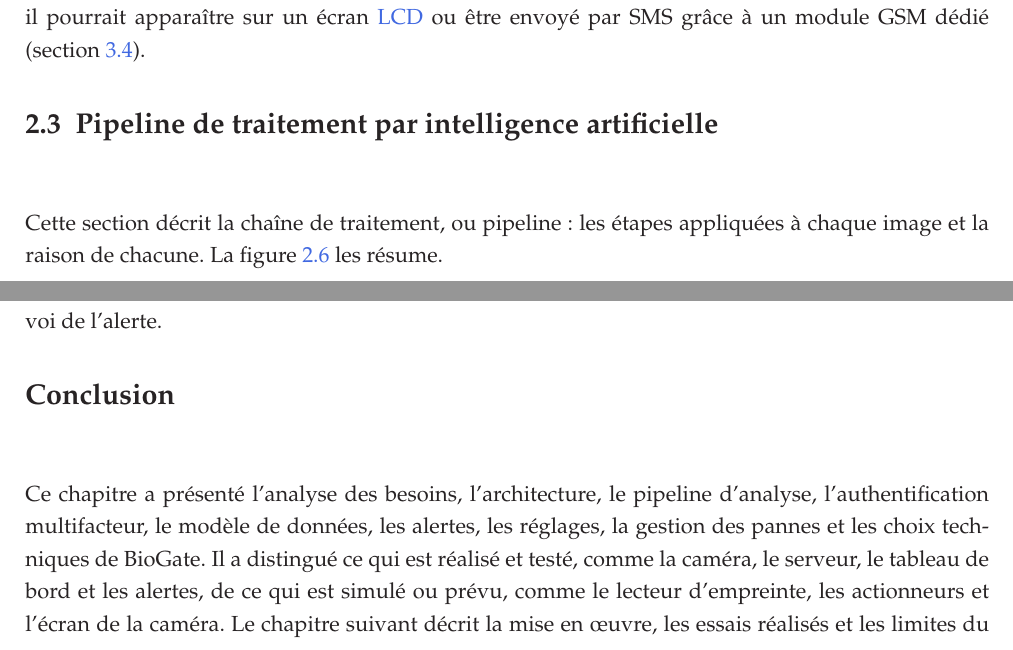
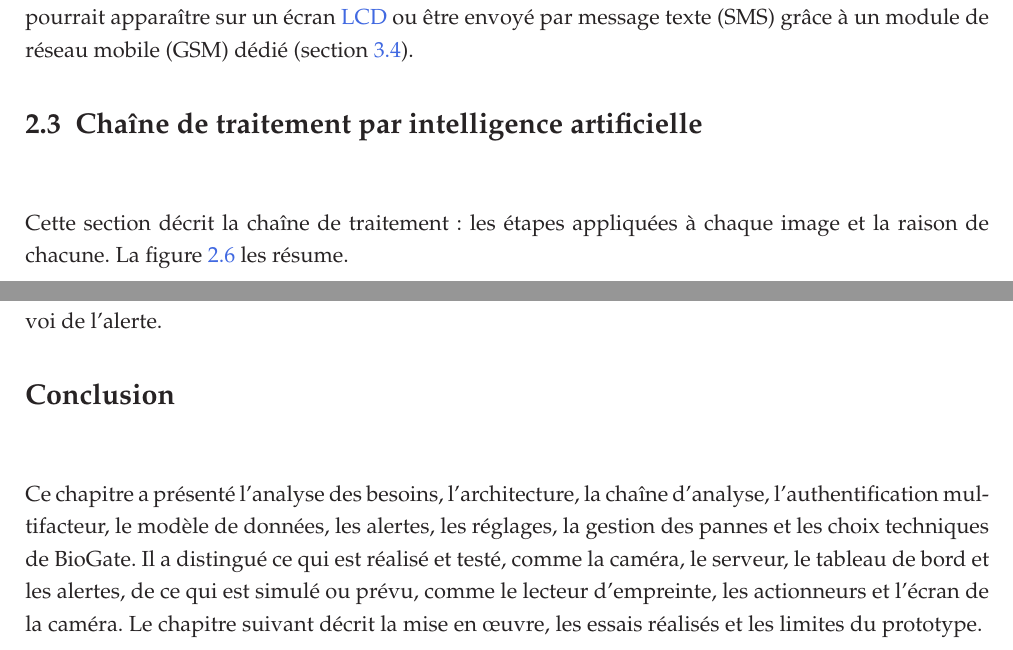
Before and after one commit to hantanHugues/Projet-de-vision-par-ordinateur---premi-re-version-stable-de-renaissance-faciale-d-intru-, a LaTeX document (memoire/memoire.tex, which reads memoire/2-partie/1-fichier.tex): two parts of pages 29 and 42 of 74, joined at a grey line, cut so that both start at the same text. Compiled offline with pdfLaTeX.

Commit message:
Conformité : sigles et termes définis à la première occurrence (PIN, SMS, GSM, chaîne de traitement), noms de fichiers du code retirés du texte
Co-Authored-By: Claude Sonnet 5.5 <noreply@anthropic.com>
Claude-Session: https://claude.ai/code/session_01KmXJa1iZhnGo3Sq6q2bVcr

```diff
--- a/memoire/2-partie/1-fichier.tex
+++ b/memoire/2-partie/1-fichier.tex
@@ -225,12 +225,12 @@ Le tableau de bord est couplé au serveur comme un appareil domestique :
 Ce jeton est exigé par 26 routes, dont les deux flux vidéo, où il passe dans l'adresse de la requête. Les origines autorisées à appeler le serveur sont limitées à celles du tableau de bord. Les échanges ne sont pas chiffrés : le prototype n'utilise pas HTTPS.
 
 \begin{maj}
-Dans le prototype, le code s'affiche dans le terminal du serveur. Dans une installation réelle, il pourrait apparaître sur un écran \gls{lcd} ou être envoyé par SMS grâce à un module GSM dédié (section~\ref{sec:perspectives}).
+Dans le prototype, le code s'affiche dans le terminal du serveur. Dans une installation réelle, il pourrait apparaître sur un écran \gls{lcd} ou être envoyé par message texte (SMS) grâce à un module de réseau mobile (GSM) dédié (section~\ref{sec:perspectives}).
 \end{maj}
 
-\section{Pipeline de traitement par intelligence artificielle}
+\section{Chaîne de traitement par intelligence artificielle}
 
-Cette section décrit la chaîne de traitement, ou pipeline : les étapes appliquées à chaque image et la raison de chacune. La figure~\ref{fig:pipeline} les résume.
+Cette section décrit la chaîne de traitement : les étapes appliquées à chaque image et la raison de chacune. La figure~\ref{fig:pipeline} les résume.
 
 \begin{figure}[H]
 \centering
@@ -636,4 +636,4 @@ Ensemble, ces choix donnent un système local, léger et sans abonnement : chaqu
 \addcontentsline{toc}{section}{Conclusion}
 \section*{Conclusion}
 
-Ce chapitre a présenté l'analyse des besoins, l'architecture, le pipeline d'analyse, l'authentification multifacteur, le modèle de données, les alertes, les réglages, la gestion des pannes et les choix techniques de BioGate. Il a distingué ce qui est réalisé et testé, comme la caméra, le serveur, le tableau de bord et les alertes, de ce qui est simulé ou prévu, comme le lecteur d'empreinte, les actionneurs et l'écran de la caméra. Le chapitre suivant décrit la mise en œuvre, les essais réalisés et les limites du prototype.
+Ce chapitre a présenté l'analyse des besoins, l'architecture, la chaîne d'analyse, l'authentification multifacteur, le modèle de données, les alertes, les réglages, la gestion des pannes et les choix techniques de BioGate. Il a distingué ce qui est réalisé et testé, comme la caméra, le serveur, le tableau de bord et les alertes, de ce qui est simulé ou prévu, comme le lecteur d'empreinte, les actionneurs et l'écran de la caméra. Le chapitre suivant décrit la mise en œuvre, les essais réalisés et les limites du prototype.
```
Also changed, not shown: memoire/3-partie/1-fichier.tex (+2 -2 lines), memoire/2-partie/1-fichier.tex (8 more changed lines), 1 other file.
